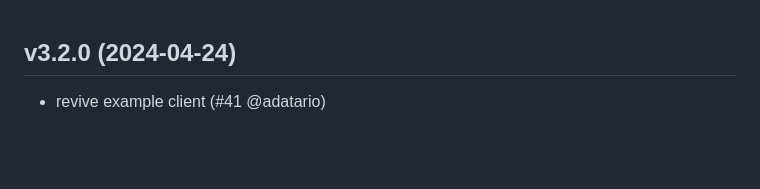
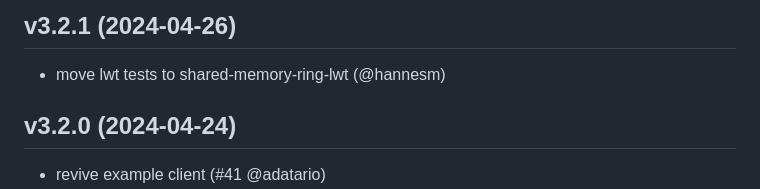
Before and after one commit to mirage/shared-memory-ring, a Markdown page: CHANGES.md, the part around the change. Drawn GitHub-style; blank space fills up the shorter version.

Commit message:
changes for 3.2.1

```diff
--- a/CHANGES.md
+++ b/CHANGES.md
@@ -1,3 +1,7 @@
+## v3.2.1 (2024-04-26)
+
+* move lwt tests to shared-memory-ring-lwt (@hannesm)
+
 ## v3.2.0 (2024-04-24)
 
 * revive example client (#41 @adatario)
```
